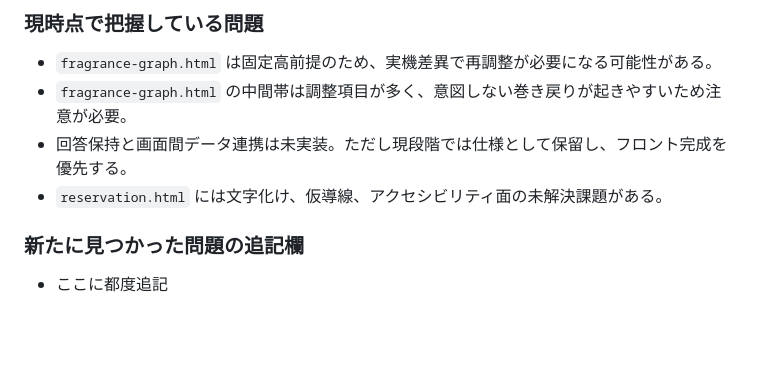
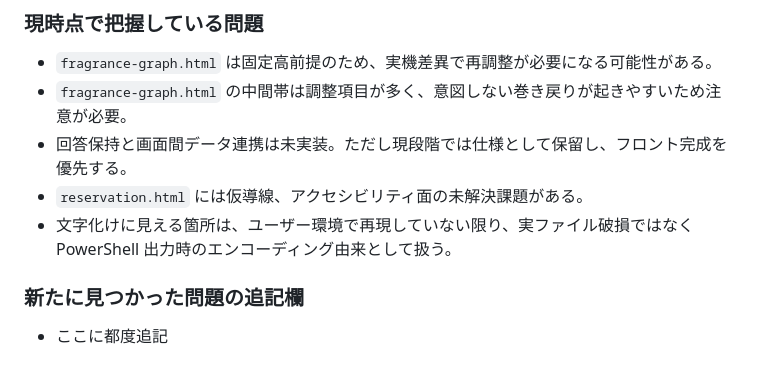
Before and after one commit to 202510-aw-yamaki/Fragrance, a Markdown page: 2026-03-11_1041_今後作業整理と進行管理.md, the part around the change. Drawn GitHub-style; blank space fills up the shorter version.

Commit message:
文字化けはパワーシェル由来である旨を追記

```diff
--- a/2026-03-11_1041_今後作業整理と進行管理.md
+++ b/2026-03-11_1041_今後作業整理と進行管理.md
@@ -99,7 +99,8 @@
 - `fragrance-graph.html` は固定高前提のため、実機差異で再調整が必要になる可能性がある。
 - `fragrance-graph.html` の中間帯は調整項目が多く、意図しない巻き戻りが起きやすいため注意が必要。
 - 回答保持と画面間データ連携は未実装。ただし現段階では仕様として保留し、フロント完成を優先する。
-- `reservation.html` には文字化け、仮導線、アクセシビリティ面の未解決課題がある。
+- `reservation.html` には仮導線、アクセシビリティ面の未解決課題がある。
+- 文字化けに見える箇所は、ユーザー環境で再現していない限り、実ファイル破損ではなく PowerShell 出力時のエンコーディング由来として扱う。
 
 ### 新たに見つかった問題の追記欄
 
```
